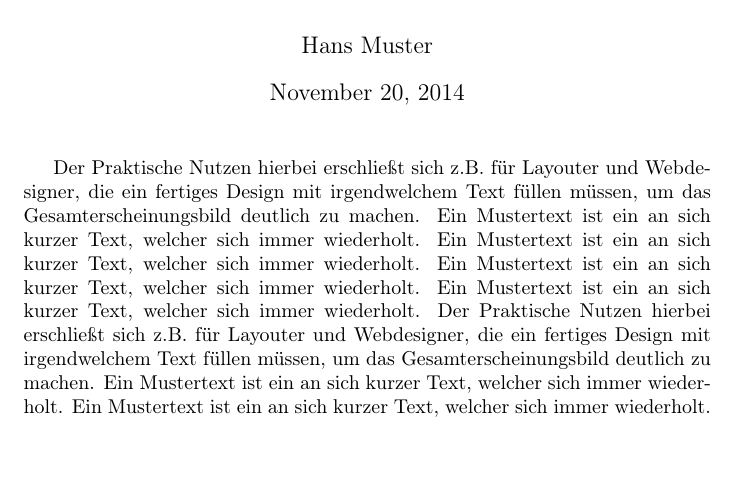
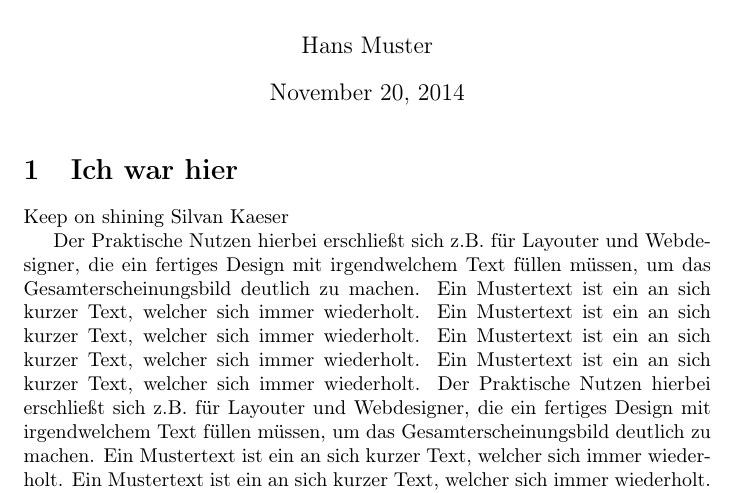
Before and after one commit to JanEisenmann/Aufgabe3tex, a LaTeX document (textalpha.tex): part of the page, cut so that both start at the same text, the shorter picture padded with empty space. Compiled offline with pdfLaTeX.

Commit message:
Update textalpha.tex

```diff
--- a/textalpha.tex
+++ b/textalpha.tex
@@ -6,6 +6,9 @@
 
 \begin{document}
 \maketitle
+\section{Ich war hier}
+Keep on shining
+Silvan Kaeser
 
 Der Praktische Nutzen hierbei erschließt sich z.B. für Layouter und Webdesigner, die ein fertiges Design mit irgendwelchem Text füllen müssen, um das Gesamterscheinungsbild deutlich zu machen. Ein Mustertext ist ein an sich kurzer Text, welcher sich immer wiederholt. Ein Mustertext ist ein an sich kurzer Text, welcher sich immer wiederholt. Ein
 Mustertext ist ein an sich kurzer Text, welcher sich immer wiederholt. Ein Mustertext ist ein an sich kurzer Text, welcher sich immer wiederholt. Der Praktische Nutzen hierbei erschließt sich z.B. für Layouter und Webdesigner, die ein fertiges Design mit irgendwelchem Text füllen müssen, um das Gesamterscheinungsbild deutlich zu machen. Ein Mustertext ist ein an sich kurzer Text, welcher sich immer wiederholt. Ein Mustertext ist ein an sich kurzer Text, welcher sich immer wiederholt. Ein Mustertext ist ein an sich kurzer Text, welcher sich immer wiederholt. Ein Mustertext ist ein an sich kurzer Text, welcher sich immer wiederholt. Der Praktische Nutzen hierbei erschließt sich z.B. für Layouter und Webdesigner, die ein fertiges Design mit irgendwelchem Text füllen müssen, um das
```
